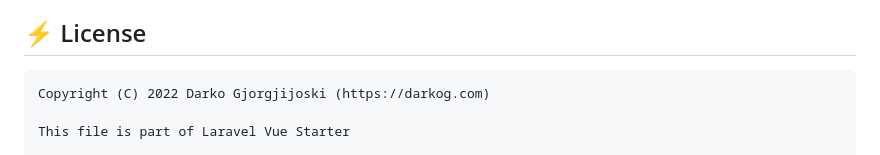
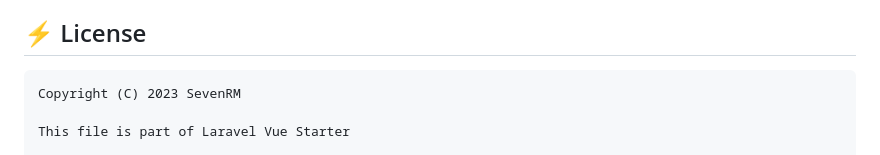
Before and after one commit to sevenrm/TTS-Laravel-Vue, a Markdown page: README.md, the part around the change. Rendered like a GitHub page.

Commit message:
Change the Readme.md file in second time

````diff
--- a/README.md
+++ b/README.md
@@ -144,7 +144,7 @@ Pull requests are welcome, feel free to contribute to this project.
 ## ⚡️ License
 
 ```
-Copyright (C) 2022 Darko Gjorgjijoski (https://darkog.com)
+Copyright (C) 2023 SevenRM
 
 This file is part of Laravel Vue Starter
 
````
